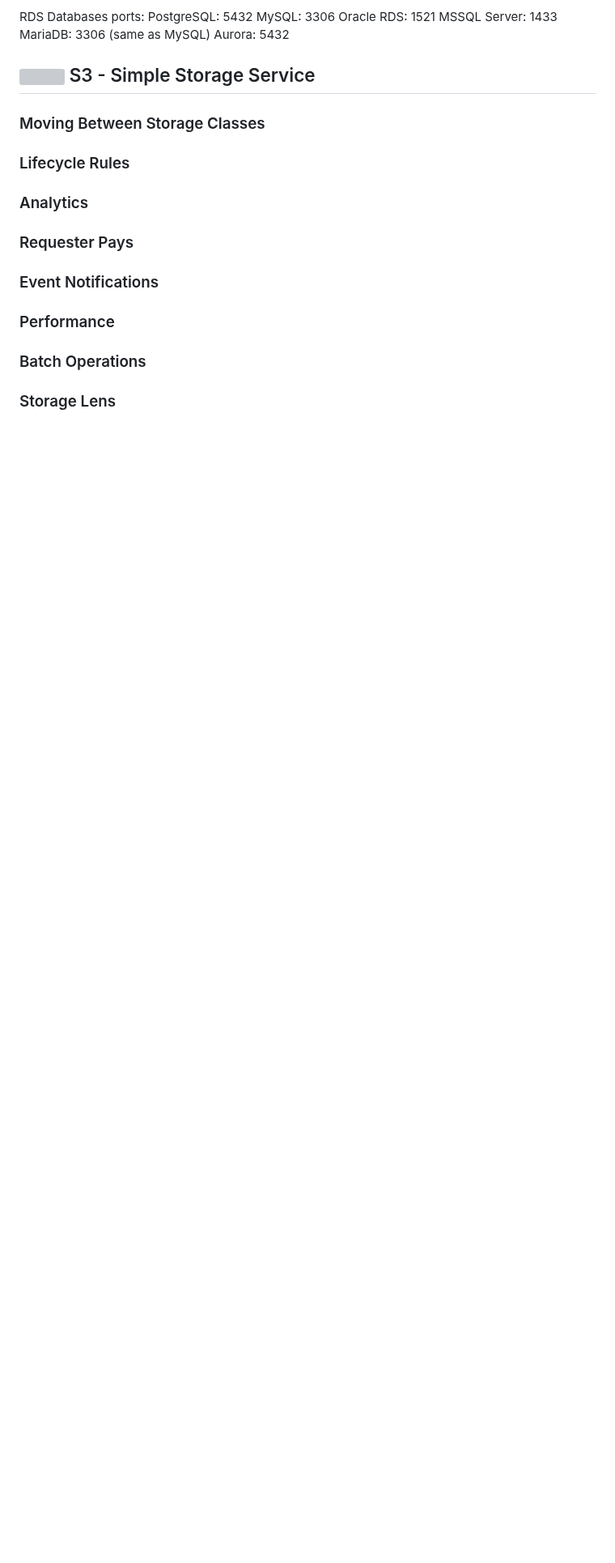
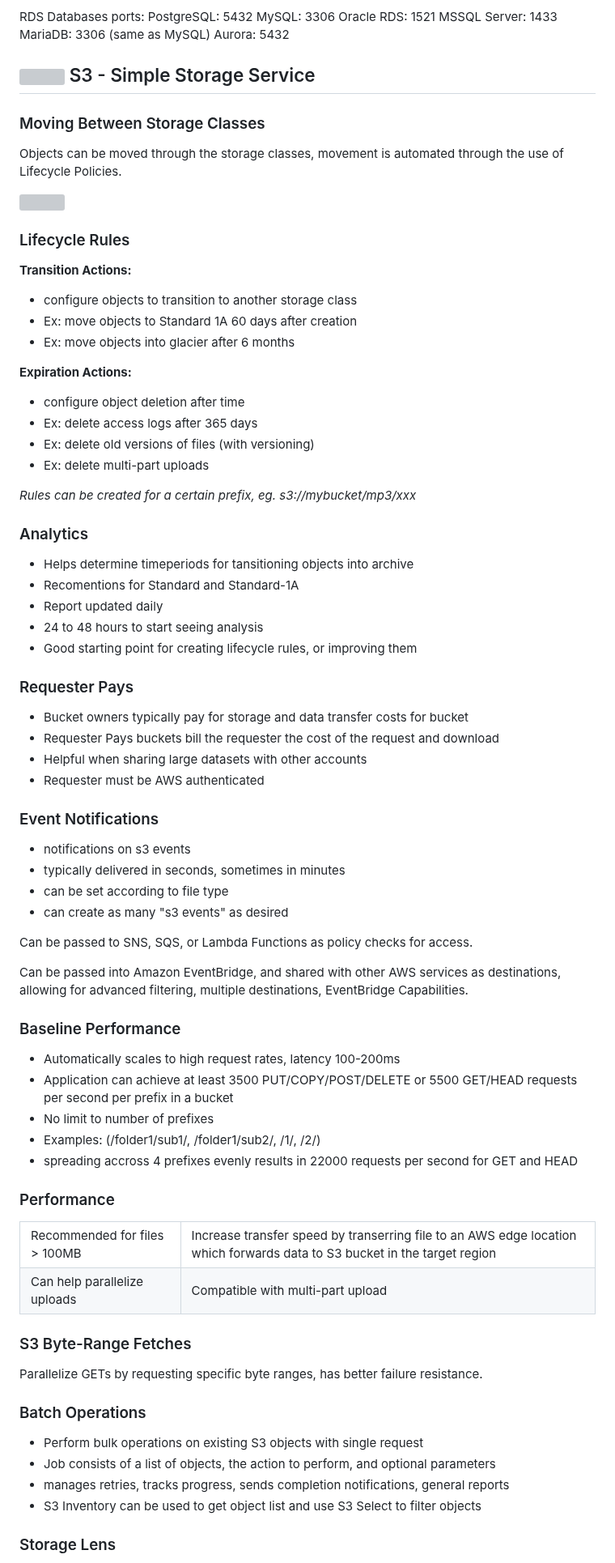
Before and after one commit to andymac-ai/aws-saa-c03, a Markdown page: README.md, the part around one of its changes. Shown at 81% size. GitHub-like rendering; blank space fills up the shorter version; grey boxes are pictures that could not be loaded.

```diff
--- a/README.md
+++ b/README.md
@@ -958,16 +958,103 @@ Aurora: 5432
 
 ### Moving Between Storage Classes
 
+Objects can be moved through the storage classes, movement is automated through the use of Lifecycle Policies.
+
+<img src="https://github.com/cgrundman/aws-saa-c03/blob/main/images/s3_storage_classes.png" width="300"/>
+
 ### Lifecycle Rules
+
+**Transition Actions:**
+<ul>
+  <li>configure objects to transition to another storage class</li>
+  <li>Ex: move objects to Standard 1A 60 days after creation</li>
+  <li>Ex: move objects into glacier after 6 months</li>
+</ul>
+
+**Expiration Actions:**
+<ul>
+  <li>configure object deletion after time</li>
+  <li>Ex: delete access logs after 365 days</li>
+  <li>Ex: delete old versions of files (with versioning)</li>
+  <li>Ex: delete multi-part uploads</li>
+</ul>
+
+*Rules can be created for a certain prefix, eg. s3://mybucket/mp3/xxx*
 
 ### Analytics
 
+<ul>
+  <li>Helps determine timeperiods for tansitioning objects into archive</li>
+  <li>Recomentions for Standard and Standard-1A</li>
+  <li>Report updated daily</li>
+  <li>24 to 48 hours to start seeing analysis</li>
+  <li>Good starting point for creating lifecycle rules, or improving them</li>
+</ul>
+
 ### Requester Pays
+
+<ul>
+  <li>Bucket owners typically pay for storage and data transfer costs for bucket</li>
+  <li>Requester Pays buckets bill the requester the cost of the request and download</li>
+  <li>Helpful when sharing large datasets with other accounts</li>
+  <li>Requester must be AWS authenticated</li>
+</ul>
 
 ### Event Notifications
 
+<ul>
+  <li>notifications on s3 events</li>
+  <li>typically delivered in seconds, sometimes in minutes</li>
+  <li>can be set according to file type</li>
+  <li>can create as many "s3 events" as desired</li>
+</ul>
+
+Can be passed to SNS, SQS, or Lambda Functions as policy checks for access.
+
+Can be passed into Amazon EventBridge, and shared with other AWS services as destinations, allowing for advanced filtering, multiple destinations, EventBridge Capabilities.
+
+### Baseline Performance
+
+<ul>
+  <li>Automatically scales to high request rates, latency 100-200ms</li>
+  <li>Application can achieve at least 3500 PUT/COPY/POST/DELETE or 5500 GET/HEAD requests per second per prefix in a bucket</li>
+  <li>No limit to number of prefixes</li>
+  <li>Examples: (/folder1/sub1/, /folder1/sub2/, /1/, /2/)</li>
+  <li>spreading accross 4 prefixes evenly results in 22000 requests per second for GET and HEAD</li>
+</ul>
+
 ### Performance
+
+<table>
+  <head>
+    <tr>
+      <td>Multi-Part Upload</td>
+      <td>Transfer Acceleration</td>
+    </tr>
+  </head>
+  <body>
+    <tr>
+      <td>Recommended for files > 100MB</td>
+      <td>Increase transfer speed by transerring file to an AWS edge location which forwards data to S3 bucket in the target region</td>
+    </tr>
+    <tr>
+      <td>Can help parallelize uploads</td>
+      <td>Compatible with multi-part upload</td>
+    </tr>
+  </body>
+</table>
+
+### S3 Byte-Range Fetches
+
+Parallelize GETs by requesting specific byte ranges, has better failure resistance.
 
 ### Batch Operations
 
+<ul>
+  <li>Perform bulk operations on existing S3 objects with single request</li>
+  <li>Job consists of a list of objects, the action to perform, and optional parameters</li>
+  <li>manages retries, tracks progress, sends completion notifications, general reports</li>
+  <li>S3 Inventory can be used to get object list and use S3 Select to filter objects</li>
+</ul>
+
 ### Storage Lens
```
Also changed, not shown: other parts of README.md (+40 -0 lines).
